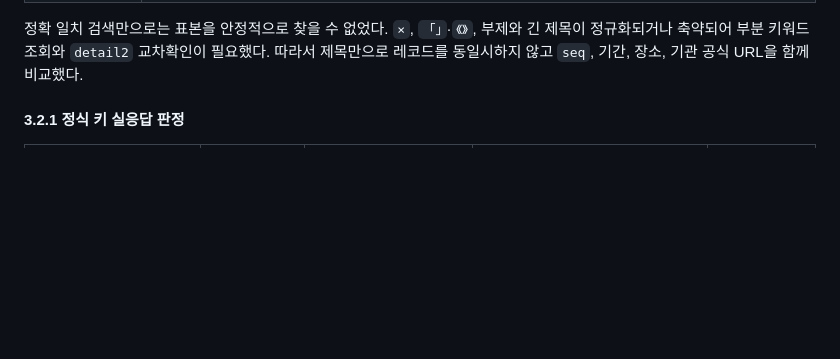
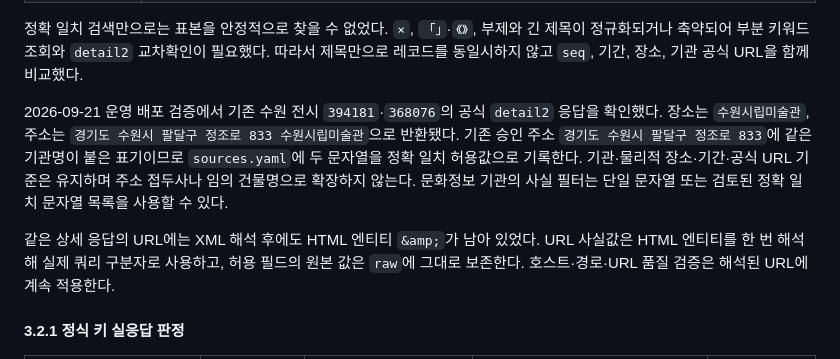
Before and after one commit to minhyeok328/MIGAM, a Markdown page: docs/02-data/source-qualification.md, the part around one of its changes. Drawn GitHub-style; blank space fills up the shorter version.

```diff
--- a/docs/02-data/source-qualification.md
+++ b/docs/02-data/source-qualification.md
@@ -139,6 +139,10 @@ AND query(DP_LNK).exNo = DP_EX_NO
 | 제외 필드 | 이미지·포스터·기관 장문 설명은 개별 KOGL 또는 권리 승인 전 제외 |
 
 정확 일치 검색만으로는 표본을 안정적으로 찾을 수 없었다. `×`, `「」`·`《》`, 부제와 긴 제목이 정규화되거나 축약되어 부분 키워드 조회와 `detail2` 교차확인이 필요했다. 따라서 제목만으로 레코드를 동일시하지 않고 `seq`, 기간, 장소, 기관 공식 URL을 함께 비교했다.
+
+2026-09-21 운영 배포 검증에서 기존 수원 전시 `394181`·`368076`의 공식 `detail2` 응답을 확인했다. 장소는 `수원시립미술관`, 주소는 `경기도 수원시 팔달구 정조로 833 수원시립미술관`으로 반환됐다. 기존 승인 주소 `경기도 수원시 팔달구 정조로 833`에 같은 기관명이 붙은 표기이므로 `sources.yaml`에 두 문자열을 정확 일치 허용값으로 기록한다. 기관·물리적 장소·기간·공식 URL 기준은 유지하며 주소 접두사나 임의 건물명으로 확장하지 않는다. 문화정보 기관의 사실 필터는 단일 문자열 또는 검토된 정확 일치 문자열 목록을 사용할 수 있다.
+
+같은 상세 응답의 URL에는 XML 해석 후에도 HTML 엔티티 `&amp;`가 남아 있었다. URL 사실값은 HTML 엔티티를 한 번 해석해 실제 쿼리 구분자로 사용하고, 허용 필드의 원본 값은 `raw`에 그대로 보존한다. 호스트·경로·URL 품질 검증은 해석된 URL에 계속 적용한다.
 
 #### 3.2.1 정식 키 실응답 판정
 
```
Also changed, not shown: other parts of docs/02-data/source-qualification.md (+2 -2 lines), docs/05-engineering/public-deployment.md (+24 -5 lines).
